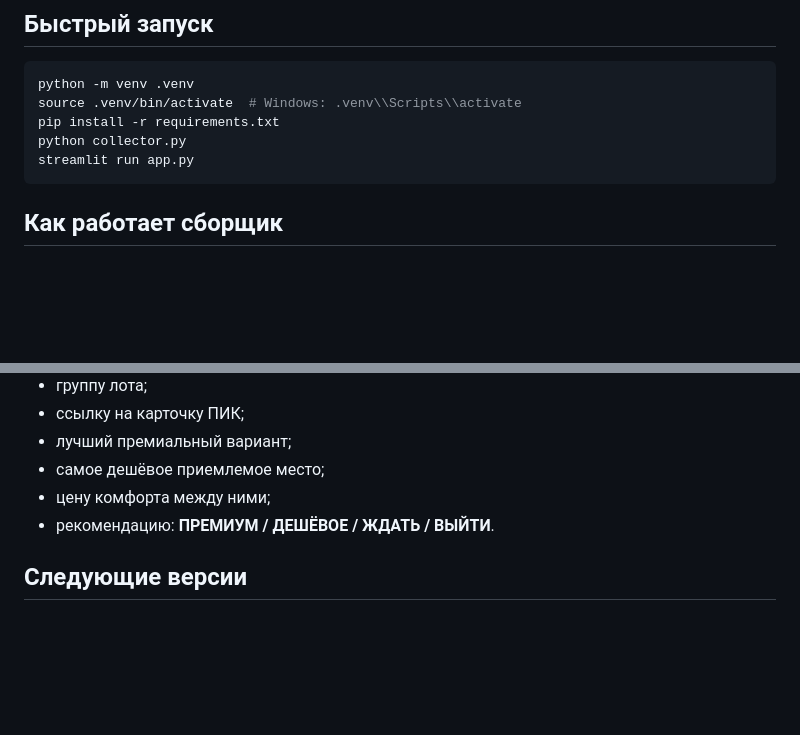
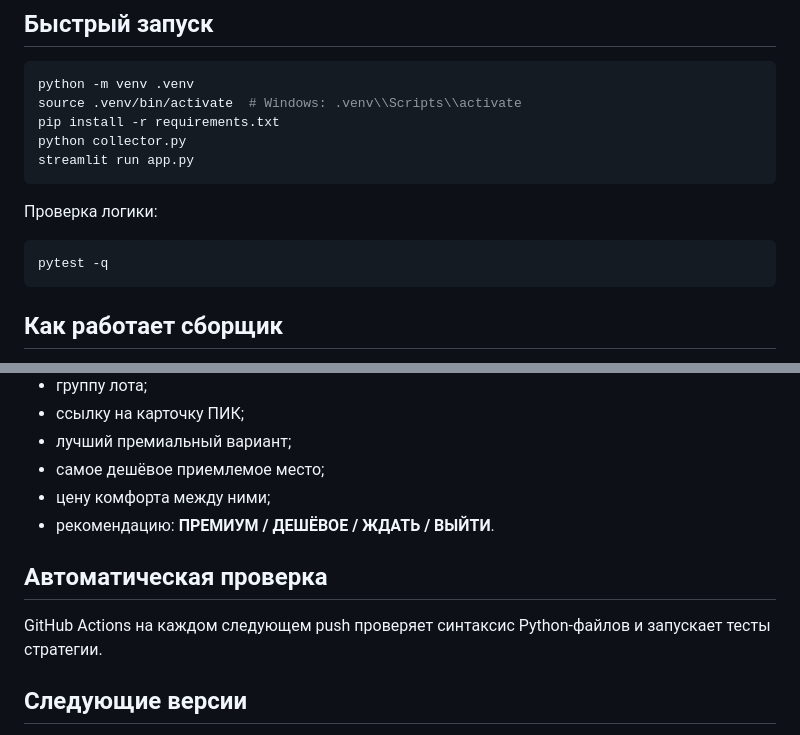
Before and after one commit to miu-piu/ilinskie-parking-radar, a Markdown page: README.md, 2 parts joined by grey strips. Rendered like a GitHub page; blank space fills up the shorter version.

Commit message:
Добавить инструкцию по тестам и запустить CI

````diff
--- a/README.md
+++ b/README.md
@@ -25,6 +25,12 @@ source .venv/bin/activate  # Windows: .venv\\Scripts\\activate
 pip install -r requirements.txt
 python collector.py
 streamlit run app.py
+```
+
+Проверка логики:
+
+```bash
+pytest -q
 ```
 
 ## Как работает сборщик
@@ -83,6 +89,10 @@ PIK_BLOCK_ID=1234 python collector.py
 - цену комфорта между ними;
 - рекомендацию: **ПРЕМИУМ / ДЕШЁВОЕ / ЖДАТЬ / ВЫЙТИ**.
 
+## Автоматическая проверка
+
+GitHub Actions на каждом следующем push проверяет синтаксис Python-файлов и запускает тесты стратегии.
+
 ## Следующие версии
 
 - подтвердить фактическую структуру API машиномест ПИК;
````
